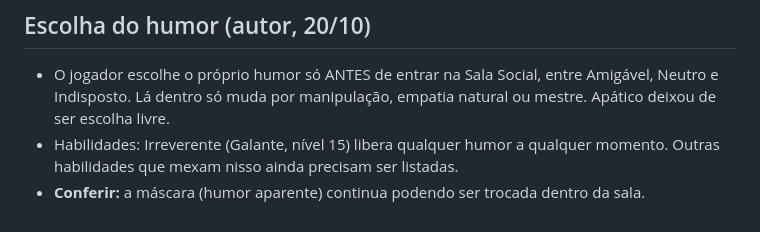
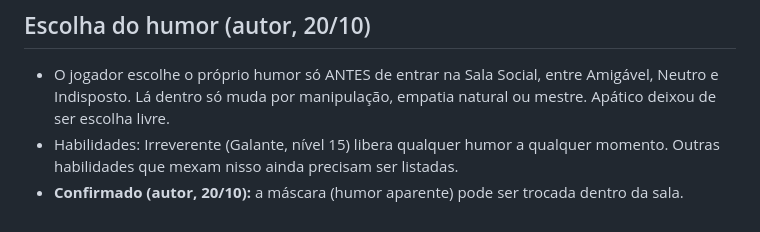
Before and after one commit to belugaferrari/RUINAS-MSA, a Markdown page: conteudo/sistemas/PENDENCIAS.md, the part around the change. Drawn GitHub-style.

Commit message:
Pendências: máscara pode ser trocada dentro da sala (confirmado pelo autor)
Co-Authored-By: Claude Opus 5.5 <noreply@anthropic.com>
Claude-Session: https://claude.ai/code/session_01WE3yZDZJmTBV3D7jjghaBG

```diff
--- a/conteudo/sistemas/PENDENCIAS.md
+++ b/conteudo/sistemas/PENDENCIAS.md
@@ -182,4 +182,4 @@ Regra combinada: **o livro é mais atual**; das planilhas só entra o que o livr
 ## Escolha do humor (autor, 20/10)
 - O jogador escolhe o próprio humor só ANTES de entrar na Sala Social, entre Amigável, Neutro e Indisposto. Lá dentro só muda por manipulação, empatia natural ou mestre. Apático deixou de ser escolha livre.
 - Habilidades: Irreverente (Galante, nível 15) libera qualquer humor a qualquer momento. Outras habilidades que mexam nisso ainda precisam ser listadas.
-- **Conferir:** a máscara (humor aparente) continua podendo ser trocada dentro da sala.
+- **Confirmado (autor, 20/10):** a máscara (humor aparente) pode ser trocada dentro da sala.
```
